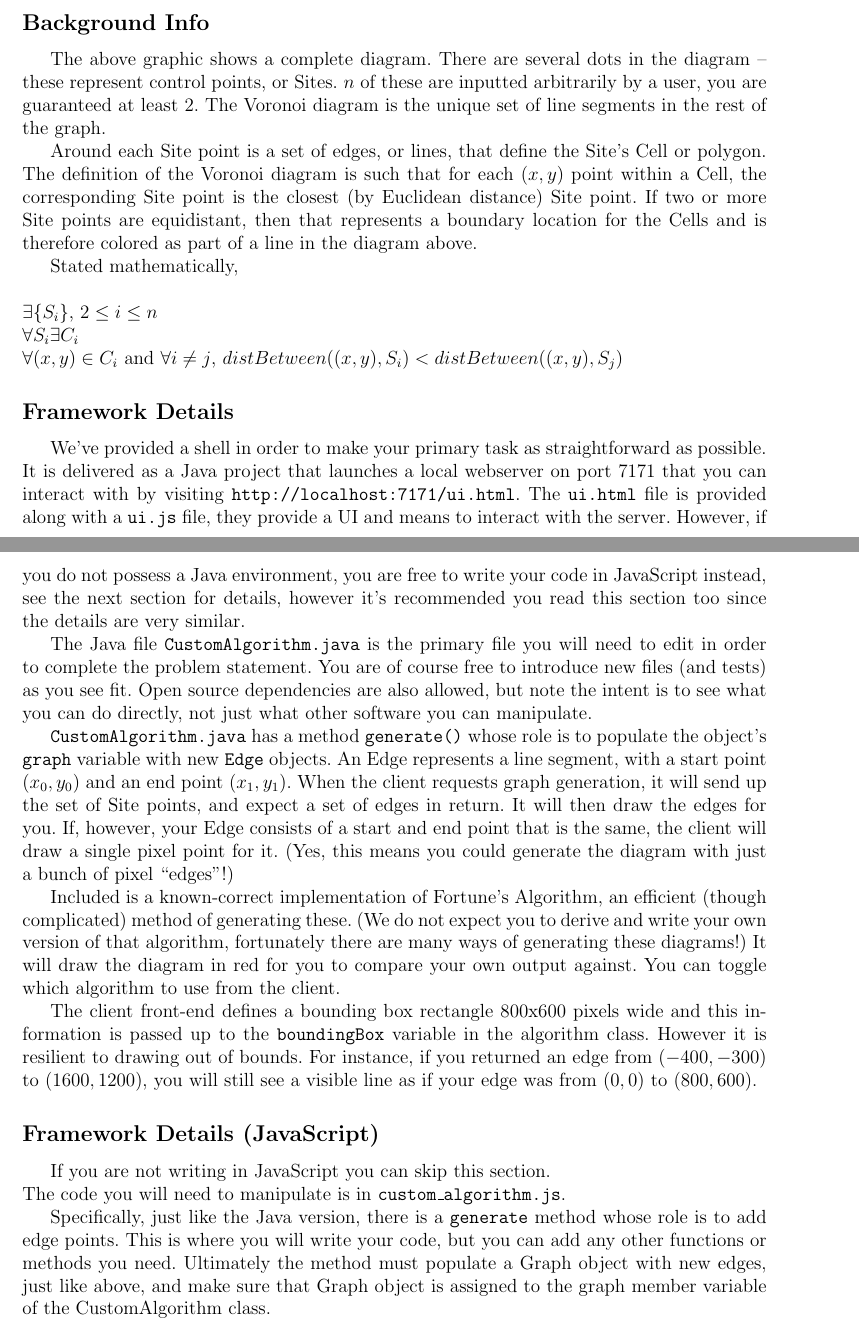
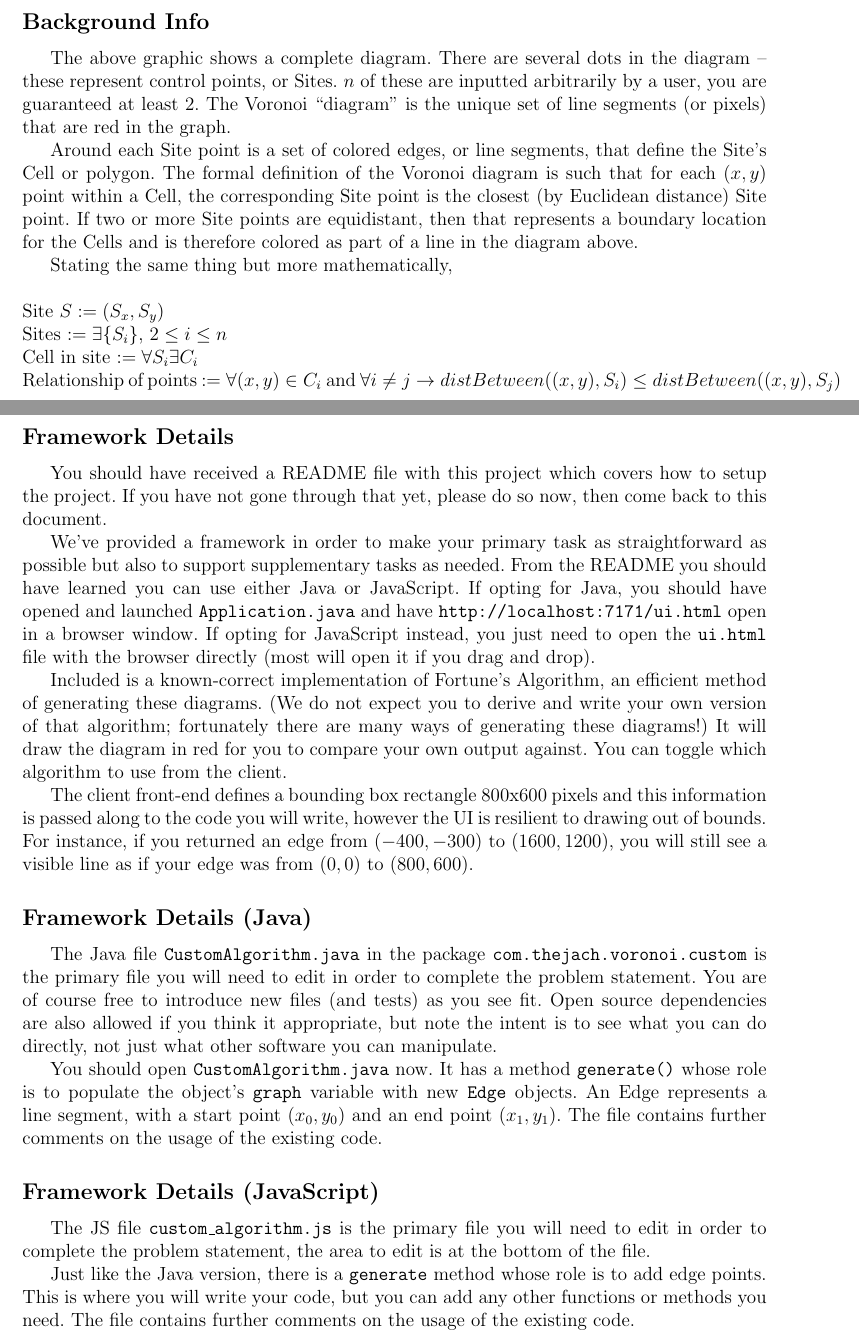
Before and after one commit to Jach/voronoi_base, a LaTeX problem sheet (rpt_exercise.tex): two parts of pages 1 and 2 of 4, joined at a grey line, cut so that both start at the same text. Compiled offline with pdfLaTeX.

Commit message:
Update doc for RPT

```diff
--- a/rpt_exercise.tex
+++ b/rpt_exercise.tex
@@ -29,72 +29,82 @@ We want you to write your own algorithm to generate a Voronoi Diagram. \nl
 
 The above graphic shows a complete diagram. There are several dots in the
 diagram -- these represent control points, or Sites. $n$ of these are inputted
-arbitrarily by a user, you are guaranteed at least 2. The Voronoi diagram is
-the unique set of line segments in the rest of the graph.
+arbitrarily by a user, you are guaranteed at least 2. The Voronoi ``diagram''
+is the unique set of line segments (or pixels) that are red in the graph.
 
-Around each Site point is a set of edges, or lines, that define the Site's
-Cell or polygon. The definition of the Voronoi diagram is such that for each
+Around each Site point is a set of colored edges, or line segments, that define the Site's
+Cell or polygon. The formal definition of the Voronoi diagram is such that for each
 $(x, y)$ point within a Cell, the corresponding Site point is the closest (by
 Euclidean distance) Site point. If two or more Site points are equidistant,
 then that represents a boundary location for the Cells and is therefore
 colored as part of a line in the diagram above.
 
-Stated mathematically,\nl\nl
-$\exists \{S_i\}$, $2 \leq i \leq n$ \nl
-$\forall S_i \exists C_i$ \nl
-$\forall (x,y) \in C_i$ and $\forall i \neq j$, $distBetween((x,y), S_i) < distBetween((x,y), S_j)$
+Stating the same thing but more mathematically,\nl\nl
+Site $S := (S_x, S_y)$ \nl
+Sites $:= \exists \{S_i\}$, $2 \leq i \leq n$ \nl
+Cell in site $:= \forall S_i \exists C_i$ \nl
+Relationship of points $:= \forall (x,y) \in C_i$ and $\forall i \neq j
+\rightarrow distBetween((x,y), S_i) \leq distBetween((x,y), S_j)$
 
 \subsection*{Framework Details}
 
-We've provided a shell in order to make your primary task as straightforward as
-possible. It is delivered as a Java project that launches a local webserver on
-port 7171 that you can interact with by visiting
-\url{http://localhost:7171/ui.html}. The \texttt{ui.html} file is provided along with a
-\texttt{ui.js} file, they provide a UI and means to interact with the server.
-However, if you do not possess a Java environment, you
-are free to write your code in JavaScript instead, see the next section for
-details, however it's recommended you read this section too since the details
-are very similar.
+You should have received a README file with this project which covers how to
+setup the project. If you have not gone through that yet, please do so now, then
+come back to this document.
 
-The Java file \texttt{CustomAlgorithm.java} is the primary file you will need to edit in
-order to complete the problem statement. You are of course free to introduce new
-files (and tests) as you see fit. Open source dependencies are also allowed, but
-note the intent is to see what you can do directly, not just what other software you
-can manipulate.
-
-\texttt{CustomAlgorithm.java} has a method \texttt{generate()} whose role is to
-populate the object's \texttt{graph} variable with new \texttt{Edge} objects. An
-Edge represents a line segment, with a start point $(x_0, y_0)$ and an end point
-$(x_1, y_1)$. When the client requests graph generation, it will send up the set
-of Site points, and expect a set of edges in return. It will then draw the edges
-for you. If, however, your Edge consists of a start and end point that is the
-same, the client will draw a single pixel point for it. (Yes, this means you
-could generate the diagram with just a bunch of pixel ``edges''!)
+We've provided a framework in order to make your primary task as straightforward as
+possible but also to support supplementary tasks as needed. From the README you
+should have learned you can use either Java or JavaScript. If opting for Java,
+you should have opened and launched \texttt{Application.java} and have \url{http://localhost:7171/ui.html}
+open in a browser window. If opting for JavaScript instead, you just need to
+open the \texttt{ui.html} file with the browser directly (most will open it if
+you drag and drop).
+% https://htmlpreview.github.io/?https://github.com/Jach/voronoi_base/blob/master/ui.html
 
 Included is a known-correct implementation of Fortune's Algorithm, an
-efficient (though complicated) method of generating these. (We do not expect you
-to derive and write your own version of that algorithm, fortunately there are
+efficient method of generating these diagrams. (We do not expect you
+to derive and write your own version of that algorithm; fortunately there are
 many ways of generating these diagrams!) It will draw the diagram in red for
 you to compare your own output against. You can toggle which algorithm to use
 from the client.
 
-The client front-end defines a bounding box rectangle 800x600 pixels wide and
-this information is passed up to the \texttt{boundingBox} variable in the
-algorithm class. However it is resilient to drawing out of bounds. For instance,
+The client front-end defines a bounding box rectangle 800x600 pixels and this
+information is passed along to the code you will write, however the UI is resilient
+to drawing out of bounds. For instance,
 if you returned an edge from $(-400, -300)$ to $(1600,1200)$, you will still see
 a visible line as if your edge was from $(0,0)$ to $(800,600)$.
 
+\subsection*{Framework Details (Java)}
+
+The Java file \texttt{CustomAlgorithm.java} in the package
+\texttt{com.thejach.voronoi.custom} is the primary file you will need to edit in
+order to complete the problem statement. You are of course free to introduce new
+files (and tests) as you see fit. Open source dependencies are also allowed if
+you think it appropriate, but note the intent is to see what you can do directly,
+not just what other software you can manipulate.
+
+You should open \texttt{CustomAlgorithm.java} now. It has a method \texttt{generate()}
+whose role is to populate the object's \texttt{graph} variable with new \texttt{Edge} objects.
+An Edge represents a line segment, with a start point $(x_0, y_0)$ and an end point
+$(x_1, y_1)$.
+The file contains further comments on the usage of the existing code.
+
+%When the client requests graph generation, it will send up the set
+%of Site points, and expect a set of edges in return. It will then draw the edges
+%for you. If, however, your Edge consists of a start and end point that is the
+%same, the client will draw a single pixel point for it. (Yes, this means you
+%could generate the diagram with just a bunch of pixel ``edges''!)
+
 \subsection*{Framework Details (JavaScript)}
 
-If you are not writing in JavaScript you can skip this section.\nl
-The code you will need to manipulate is in \texttt{custom\_algorithm.js}.
+The JS file \texttt{custom\_algorithm.js} is the primary file you will need to
+edit in order to complete the problem statement, the area to edit is at the
+bottom of the file.
 
-Specifically, just like the Java version, there is a \texttt{generate} method
+Just like the Java version, there is a \texttt{generate} method
 whose role is to add edge points. This is where you will write your code, but
-you can add any other functions or methods you need. Ultimately the method must
-populate a Graph object with new edges, just like above, and make sure that
-Graph object is assigned to the graph member variable of the CustomAlgorithm
-class.
+you can add any other functions or methods you need. The file contains further
+comments on the usage of the existing code.
 
 \subsection*{Scoring Criteria}
 
@@ -105,5 +116,4 @@ You should attempt the problem statement for maximum effect, but here are some
 suggestions for other things you can do instead / in addition, and you're free
 to try wowing us with your own ideas here.
 
-\newpage
 \begin{enumerate}
```
Also changed, not shown: rpt_exercise.pdf, screenshot_nocolor.png (added), rpt_exercise.tex (22 more changed lines), 2 other files.
